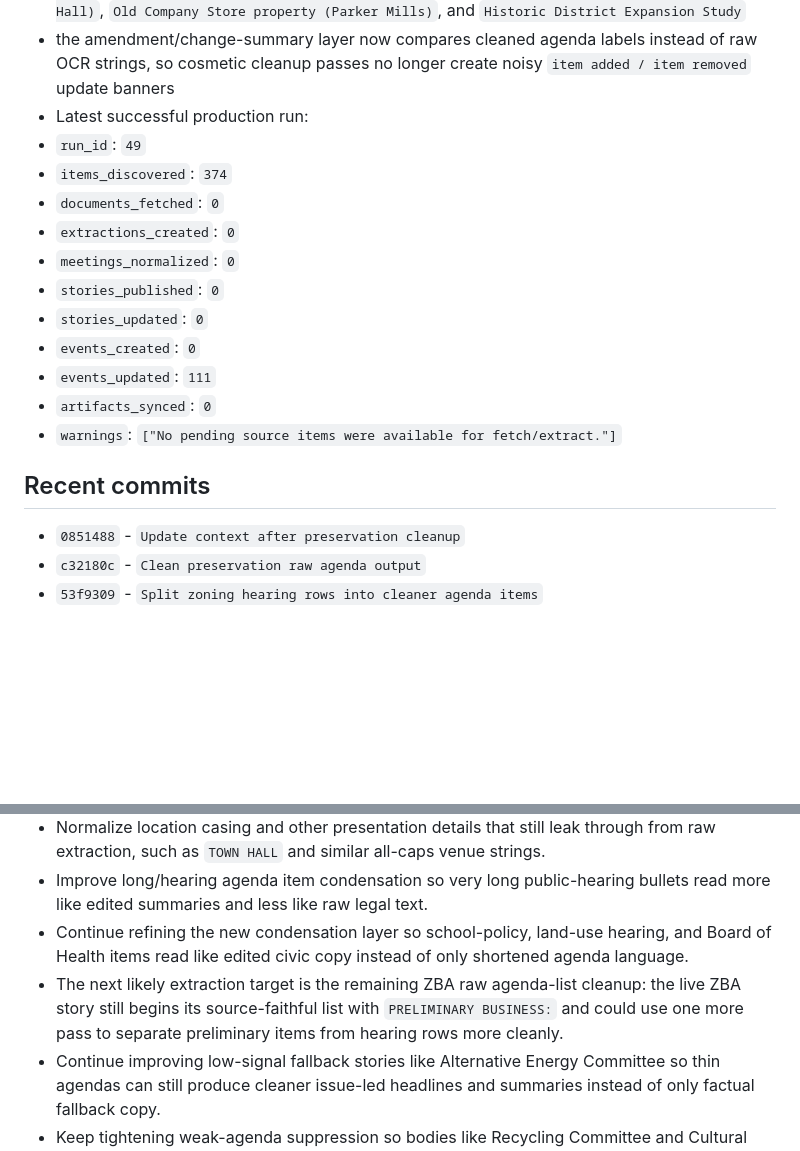
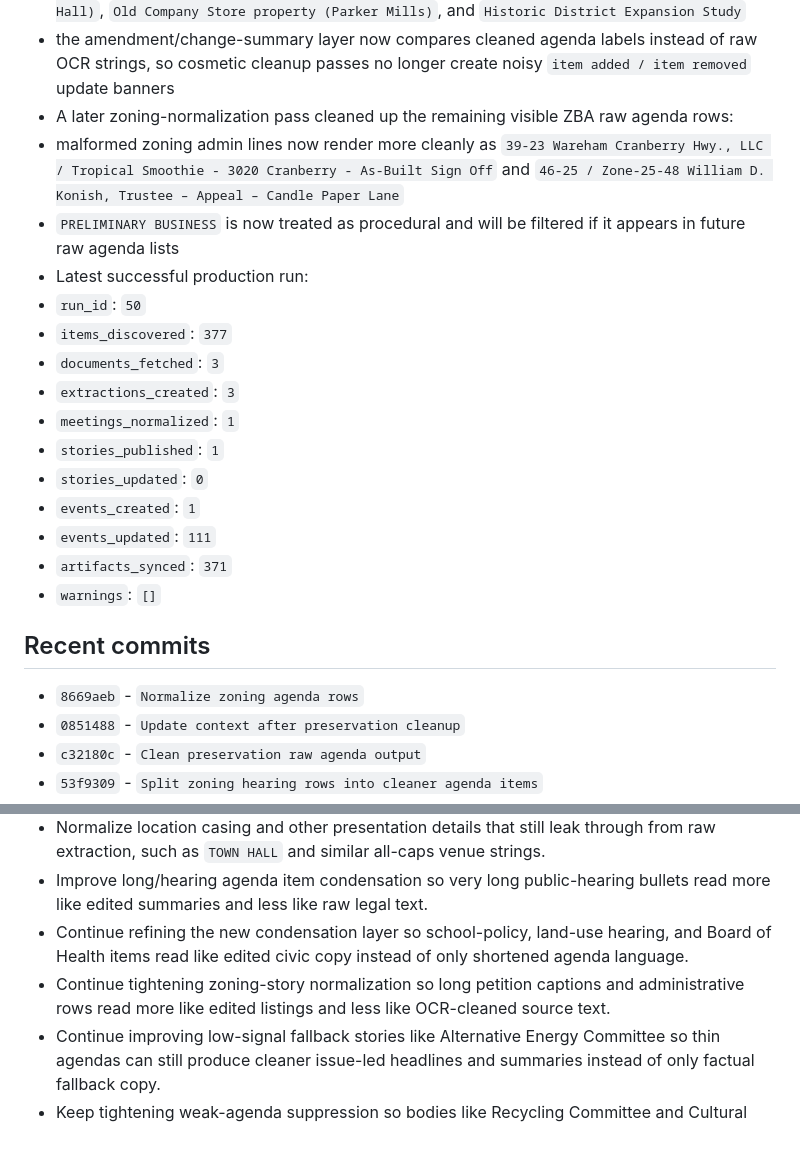
Before and after one commit to brianjcook/newsroom, a Markdown page: CODEX_CONTEXT.md, 2 parts joined by grey strips. Rendered like a GitHub page; blank space fills up the shorter version.

Commit message:
Update context after zoning cleanup

```diff
--- a/CODEX_CONTEXT.md
+++ b/CODEX_CONTEXT.md
@@ -269,20 +269,24 @@ Build a local-news publishing system that ingests municipal and other local cont
 - fused historical-commission tails like `Wareham Historical Society: Fearing Tavern ... Chair Wareham Historical Commission` are now trimmed to the real item, `Wareham Historical Society: Fearing Tavern restoration`
 - Historic District raw items now read more cleanly as `WCTV Building (Main Street Old Town Hall)`, `Old Company Store property (Parker Mills)`, and `Historic District Expansion Study`
 - the amendment/change-summary layer now compares cleaned agenda labels instead of raw OCR strings, so cosmetic cleanup passes no longer create noisy `item added / item removed` update banners
+- A later zoning-normalization pass cleaned up the remaining visible ZBA raw agenda rows:
+- malformed zoning admin lines now render more cleanly as `39-23 Wareham Cranberry Hwy., LLC / Tropical Smoothie - 3020 Cranberry - As-Built Sign Off` and `46-25 / Zone-25-48 William D. Konish, Trustee – Appeal – Candle Paper Lane`
+- `PRELIMINARY BUSINESS` is now treated as procedural and will be filtered if it appears in future raw agenda lists
 - Latest successful production run:
-- `run_id`: `49`
-- `items_discovered`: `374`
-- `documents_fetched`: `0`
-- `extractions_created`: `0`
-- `meetings_normalized`: `0`
-- `stories_published`: `0`
+- `run_id`: `50`
+- `items_discovered`: `377`
+- `documents_fetched`: `3`
+- `extractions_created`: `3`
+- `meetings_normalized`: `1`
+- `stories_published`: `1`
 - `stories_updated`: `0`
-- `events_created`: `0`
+- `events_created`: `1`
 - `events_updated`: `111`
-- `artifacts_synced`: `0`
-- `warnings`: `["No pending source items were available for fetch/extract."]`
+- `artifacts_synced`: `371`
+- `warnings`: `[]`
 
 ## Recent commits
+- `8669aeb` - `Normalize zoning agenda rows`
 - `0851488` - `Update context after preservation cleanup`
 - `c32180c` - `Clean preservation raw agenda output`
 - `53f9309` - `Split zoning hearing rows into cleaner agenda items`
@@ -335,7 +339,7 @@ Build a local-news publishing system that ingests municipal and other local cont
 - Normalize location casing and other presentation details that still leak through from raw extraction, such as `TOWN HALL` and similar all-caps venue strings.
 - Improve long/hearing agenda item condensation so very long public-hearing bullets read more like edited summaries and less like raw legal text.
 - Continue refining the new condensation layer so school-policy, land-use hearing, and Board of Health items read like edited civic copy instead of only shortened agenda language.
-- The next likely extraction target is the remaining ZBA raw agenda-list cleanup: the live ZBA story still begins its source-faithful list with `PRELIMINARY BUSINESS:` and could use one more pass to separate preliminary items from hearing rows more cleanly.
+- Continue tightening zoning-story normalization so long petition captions and administrative rows read more like edited listings and less like OCR-cleaned source text.
 - Continue improving low-signal fallback stories like Alternative Energy Committee so thin agendas can still produce cleaner issue-led headlines and summaries instead of only factual fallback copy.
 - Keep tightening weak-agenda suppression so bodies like Recycling Committee and Cultural Council continue to fail closed on low-quality extraction without losing legitimately useful simple agenda bullets.
 - Improve remote-access normalization so partial Zoom metadata like passcode-only records are handled more gracefully in the UI.
```
